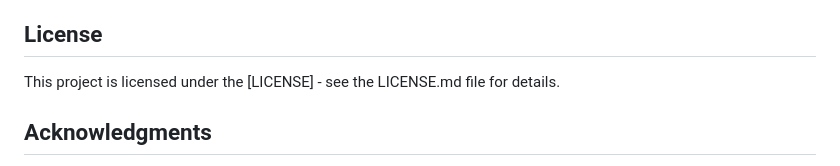
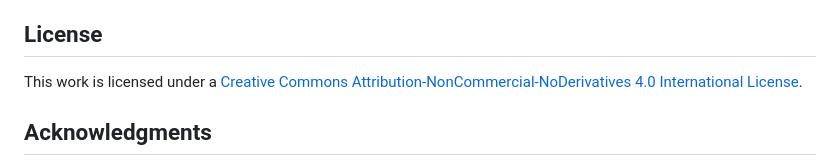
Before and after one commit to ascender1729/HealthFraudMLChain, a Markdown page: README.md, the part around the change. Drawn GitHub-style.

Commit message:
Update LICENSE and README with copyright notice

```diff
--- a/README.md
+++ b/README.md
@@ -193,7 +193,8 @@ The application provides several endpoints for interaction:
 We welcome contributions! Please read `CONTRIBUTING.md` for details on our code of conduct, and the process for submitting pull requests.
 
 ## License
-This project is licensed under the [LICENSE] - see the LICENSE.md file for details.
+This work is licensed under a [Creative Commons Attribution-NonCommercial-NoDerivatives 4.0 International License](LICENSE.md).
+
 
 ## Acknowledgments
 - Dr. Rajesh Kumar Sinha for guidance and support.
```
Also changed, not shown: LICENSE.md (+157 -0 lines).
